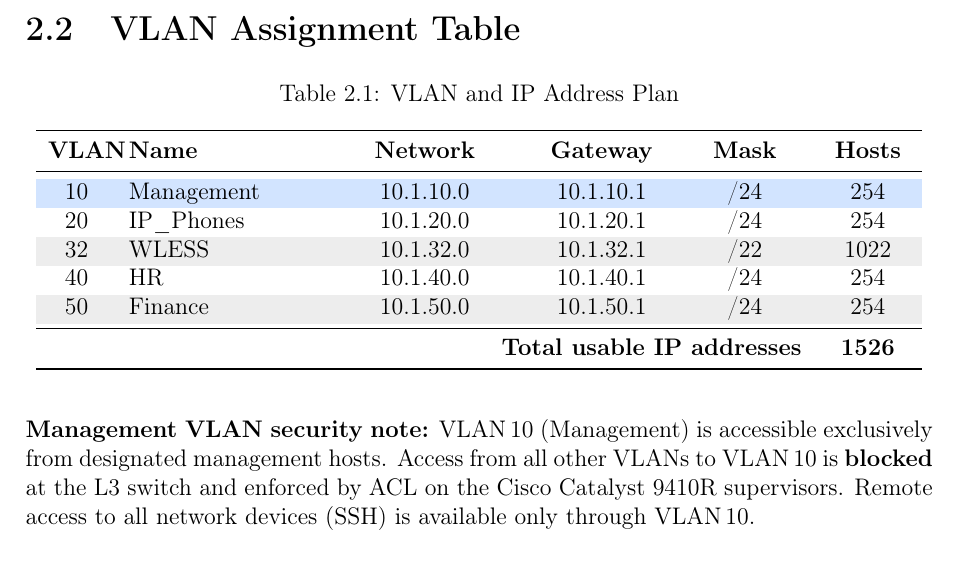
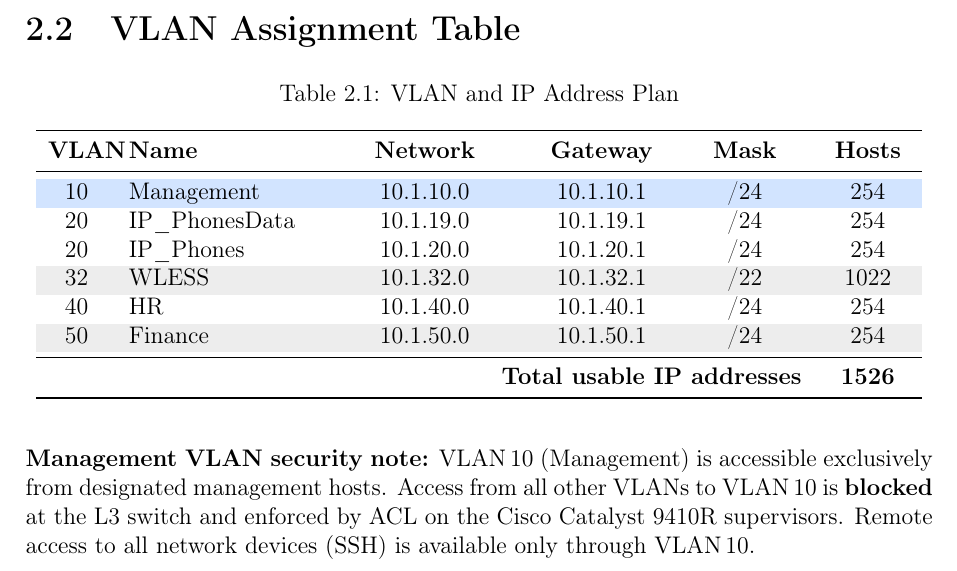
Before and after one commit to l7aur/Network-Design-Project, a LaTeX thesis (doc/documentation.tex): part of page 13 of 29, cut so that both start at the same text. Compiled offline with pdfLaTeX.

Commit message:
added vlan 19

```diff
--- a/doc/documentation.tex
+++ b/doc/documentation.tex
@@ -632,6 +632,7 @@ Total network capacity planning:
   \endlastfoot
   \rowcolor{ltblue}
   10  & Management      & 10.1.10.0    & 10.1.10.1   & /24 & 254 \\
+  20  & IP\_PhonesData  & 10.1.19.0    & 10.1.19.1   & /24 & 254 \\
   20  & IP\_Phones      & 10.1.20.0    & 10.1.20.1   & /24 & 254 \\
   \rowcolor{rowgray}
   32  & WLESS           & 10.1.32.0    & 10.1.32.1   & /22 & 1022 \\
```
Also changed, not shown: doc/documentation.pdf.
